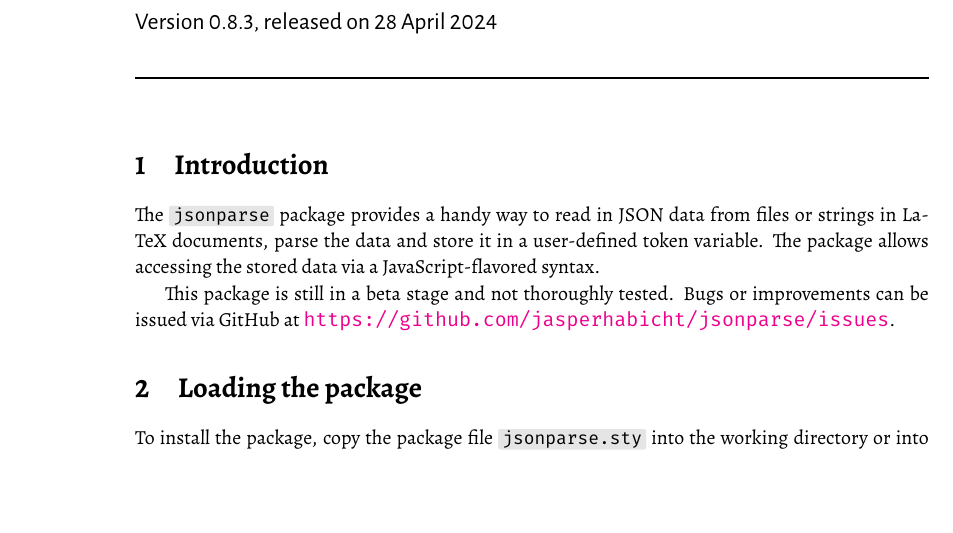
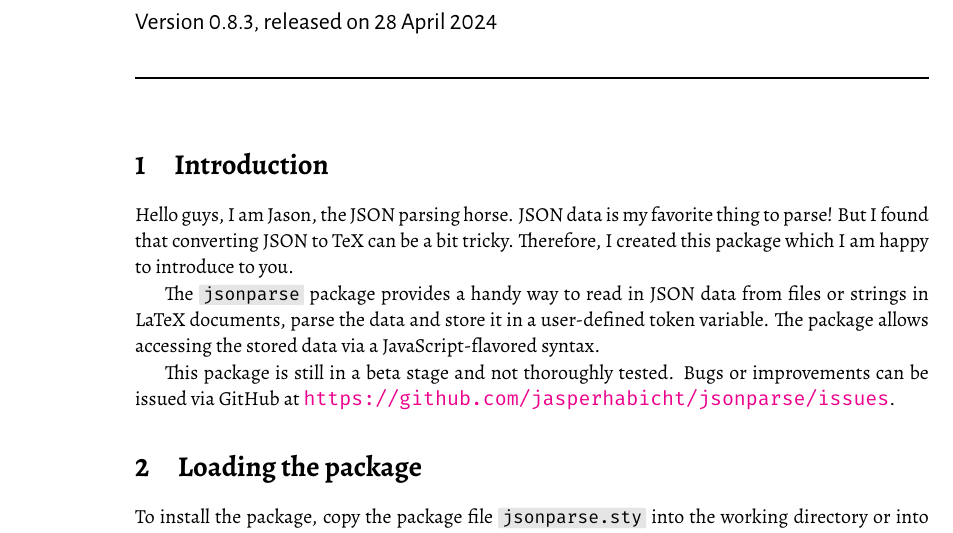
Before and after one commit to jasperhabicht/jsonparse, a LaTeX document (jsonparse-doc.tex): part of page 1 of 7, cut so that both start at the same text, the shorter picture padded with empty space. The pictures show the PDF file jsonparse-doc.pdf that the author committed with the source.

Commit message:
Updated doc

```diff
--- a/jsonparse-doc.tex
+++ b/jsonparse-doc.tex
@@ -207,6 +207,8 @@
 \bigskip
 
 \section{Introduction}
+
+Hello guys, I am Jason, the JSON parsing horse. JSON data is my favorite thing to parse! But I found that converting JSON to TeX can be a bit tricky. Therefore, I created this package which I am happy to introduce to you.
 
 The \macro{jsonparse} package provides a handy way to read in JSON data from files or strings in LaTeX documents, parse the data and store it in a user-defined token variable. The package allows accessing the stored data via a JavaScript-flavored syntax.
 
```
Also changed, not shown: jsonparse-doc.pdf.
